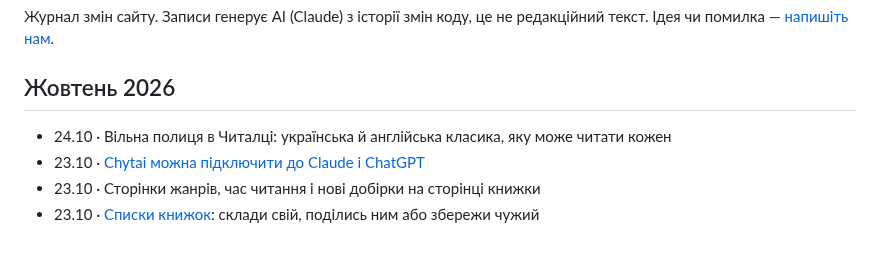
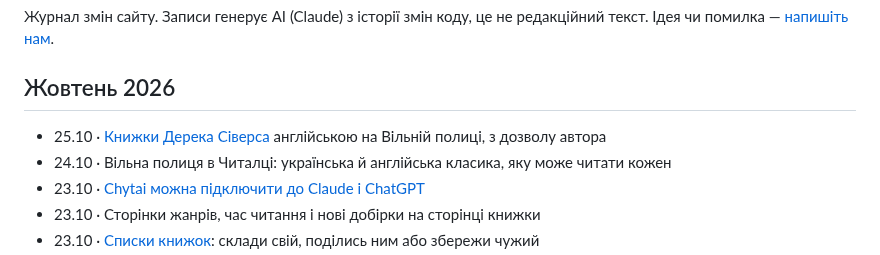
Before and after one commit to imax/chytai, a Markdown page: web/updates.md, the part around the change. Rendered like a GitHub page.

Commit message:
Що нового: Derek Sivers's books on the free shelf (Max)
Co-Authored-By: Claude Opus 5.5 (1M context) <noreply@anthropic.com>
Claude-Session: https://claude.ai/code/session_018rJpPV9wpoMwL7XJ7VSDXw

```diff
--- a/web/updates.md
+++ b/web/updates.md
@@ -7,6 +7,7 @@
 
 ## Жовтень 2026
 
+- 25.10 · [Книжки Дерека Сіверса](/author/derek-sivers) англійською на Вільній полиці, з дозволу автора
 - 24.10 · Вільна полиця в Читалці: українська й англійська класика, яку може читати кожен
 - 23.10 · [Chytai можна підключити до Claude і ChatGPT](/mcp)
 - 23.10 · Сторінки жанрів, час читання і нові добірки на сторінці книжки
```
